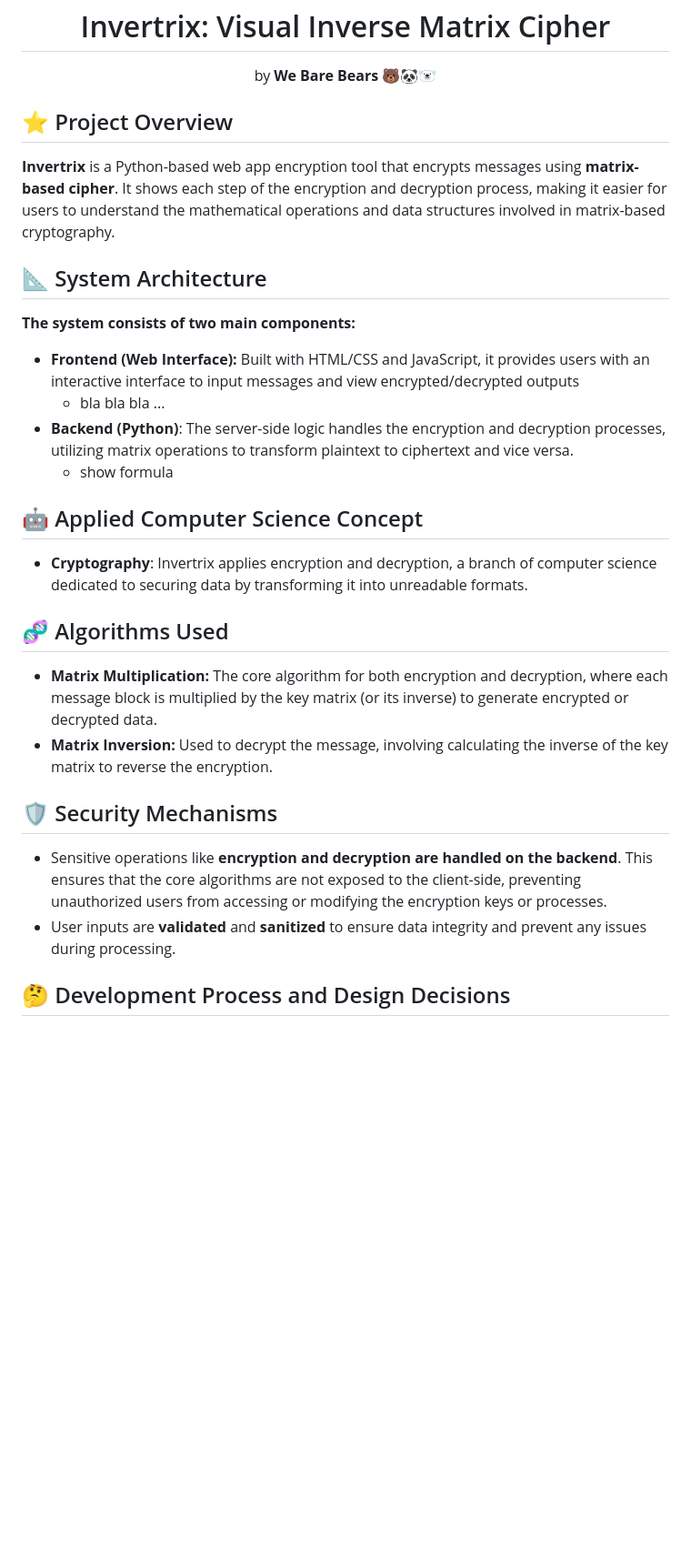
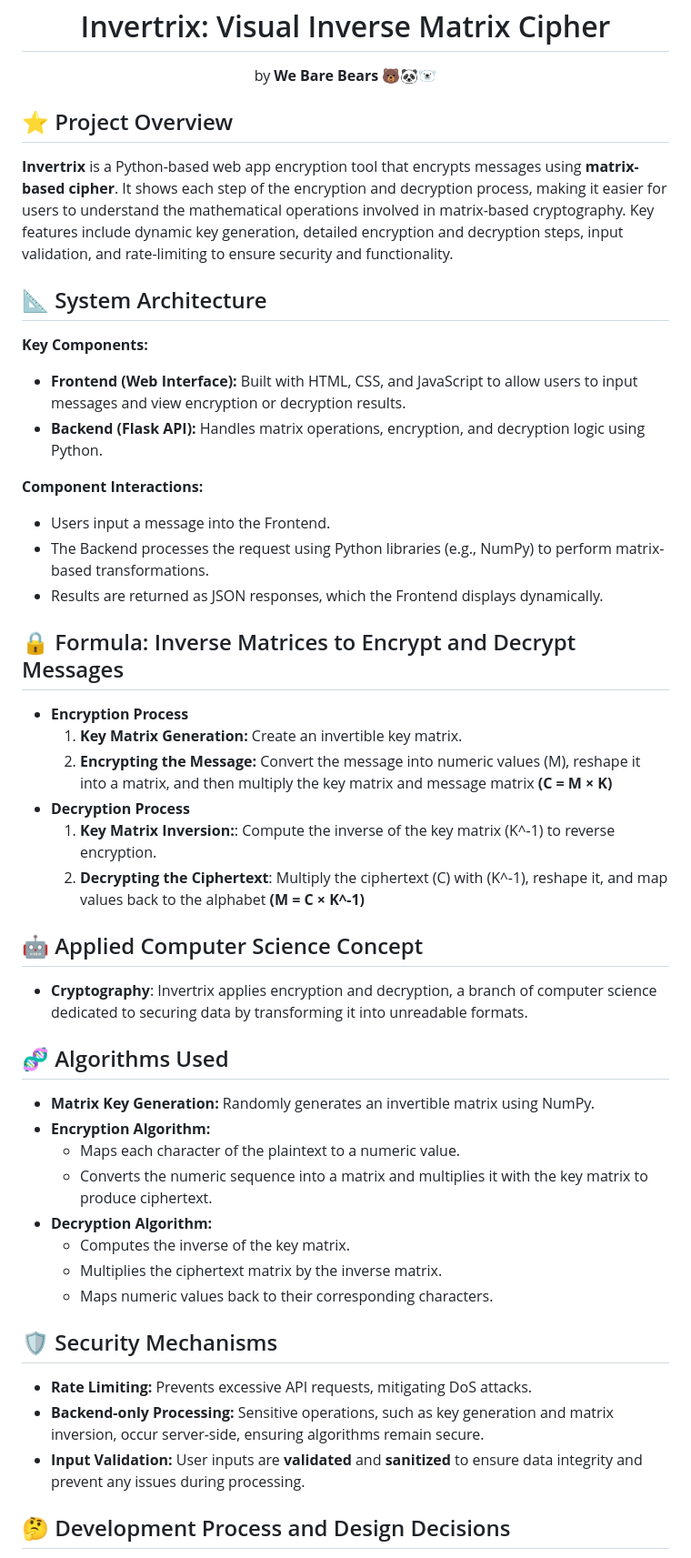
Before and after one commit to PaulVincent-Calvo/Invertrix, a Markdown page: README.md, the part around the change printed below. Shown: that part at 91% size. Drawn GitHub-style; blank space fills up the shorter version.

```diff
--- a/README.md
+++ b/README.md
@@ -4,34 +4,46 @@
 <p align="center">by <strong>We Bare Bears</strong> 🐻🐼🐻‍❄️</p>
 
 
+## ⭐ Project Overview
+**Invertrix** is a Python-based web app encryption tool that encrypts messages using **matrix-based cipher**.  It shows each step of the encryption and decryption process, making it easier for users to understand the mathematical operations involved in matrix-based cryptography. Key features include dynamic key generation, detailed encryption and decryption steps, input validation, and rate-limiting to ensure security and functionality.
 
-## ⭐ Project Overview
-**Invertrix** is a Python-based web app encryption tool that encrypts messages using **matrix-based cipher**.  It shows each step of the encryption and decryption process, making it easier for users to understand the mathematical operations and data structures involved in matrix-based cryptography.
 ## 📐 System Architecture
-**The system consists of two main components:**
+**Key Components:**
+* **Frontend (Web Interface):** Built with HTML, CSS, and JavaScript to allow users to input messages and view encryption or decryption results.
+* **Backend (Flask API):** Handles matrix operations, encryption, and decryption logic using Python.
 
-* **Frontend (Web Interface):** Built with HTML/CSS and JavaScript, it provides users with an interactive interface to input messages and view encrypted/decrypted outputs
-  * bla bla bla ...
-* **Backend (Python)**: The server-side logic handles the encryption and decryption processes, utilizing matrix operations to transform plaintext to ciphertext and vice versa.
-   * show formula
+**Component Interactions:**
+* Users input a message into the Frontend.
+* The Backend processes the request using Python libraries (e.g., NumPy) to perform matrix-based transformations.
+* Results are returned as JSON responses, which the Frontend displays dynamically.
 
-<!-- ## 🔒 Core Concept: Inverse Matrices to Encrypt and Decrypt Messages
-* **Encryption Process Using the Key Matrix**
-    1. **Generate the Key Matrix**: A key matrix is created as a crucial part of the encryption process. This matrix should be invertible to allow for successful decryption.
-    2. **Encrypt the Message**: The plaintext is divided into blocks, each converted to numeric values. Each block is then multiplied by the key matrix to produce the encrypted ciphertext.
-* **Decryption Process Using the Inverse of the Key Matrix**
-    1. **Find the Inverse of the Key Matrix**: The key matrix’s inverse is calculated to reverse the encryption process.
-    2. **Decrypt the Ciphertext**: The ciphertext is divided into blocks, each multiplied by the inverse of the key matrix, which reconstructs the original plaintext message -->
+
+## 🔒 Formula: Inverse Matrices to Encrypt and Decrypt Messages
+* **Encryption Process**
+    1. **Key Matrix Generation:** Create an invertible key matrix.
+    2. **Encrypting the Message:** Convert the message into numeric values (M), reshape it into a matrix, and then multiply the key matrix and message matrix
+        **(C = M × K)**
+* **Decryption Process**
+    1. **Key Matrix Inversion:**: Compute the inverse of the key matrix (K^-1) to reverse encryption.
+    2. **Decrypting the Ciphertext**: Multiply the ciphertext (C) with (K^-1), reshape it, and map values back to the alphabet
+       **(M = C × K^-1)**
 
 ## 🤖 Applied Computer Science Concept
 * **Cryptography**: Invertrix applies encryption and decryption, a branch of computer science dedicated to securing data by transforming it into unreadable formats.
 
 ## 🧬 Algorithms Used
-* **Matrix Multiplication:** The core algorithm for both encryption and decryption, where each message block is multiplied by the key matrix (or its inverse) to generate encrypted or decrypted data.
-* **Matrix Inversion:** Used to decrypt the message, involving calculating the inverse of the key matrix to reverse the encryption.
+* **Matrix Key Generation:** Randomly generates an invertible matrix using NumPy.
+* **Encryption Algorithm:**
+  * Maps each character of the plaintext to a numeric value.
+  * Converts the numeric sequence into a matrix and multiplies it with the key matrix to produce ciphertext.
+* **Decryption Algorithm:**
+  * Computes the inverse of the key matrix.
+  * Multiplies the ciphertext matrix by the inverse matrix.
+  * Maps numeric values back to their corresponding characters.
 
 ## 🛡️ Security Mechanisms
-* Sensitive operations like **encryption and decryption are handled on the backend**. This ensures that the core algorithms are not exposed to the client-side, preventing unauthorized users from accessing or modifying the encryption keys or processes.
-* User inputs are **validated** and **sanitized** to ensure data integrity and prevent any issues during processing.
+* **Rate Limiting:** Prevents excessive API requests, mitigating DoS attacks.
+* **Backend-only Processing:** Sensitive operations, such as key generation and matrix inversion, occur server-side, ensuring algorithms remain secure.
+* **Input Validation:** User inputs are **validated** and **sanitized** to ensure data integrity and prevent any issues during processing.
 
 ## 🤔 Development Process and Design Decisions
```
Also changed, not shown: other parts of README.md (+18 -6 lines).
